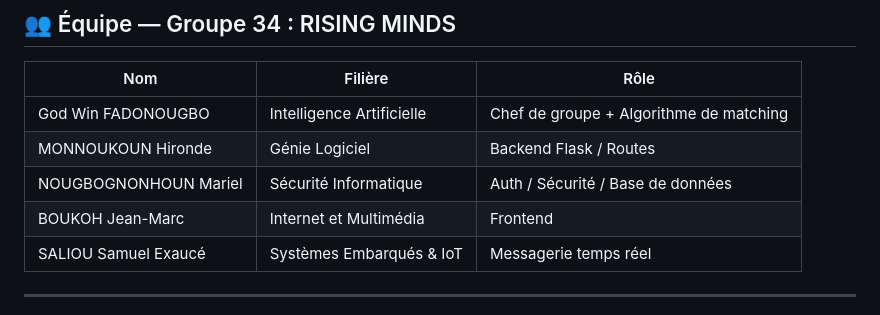
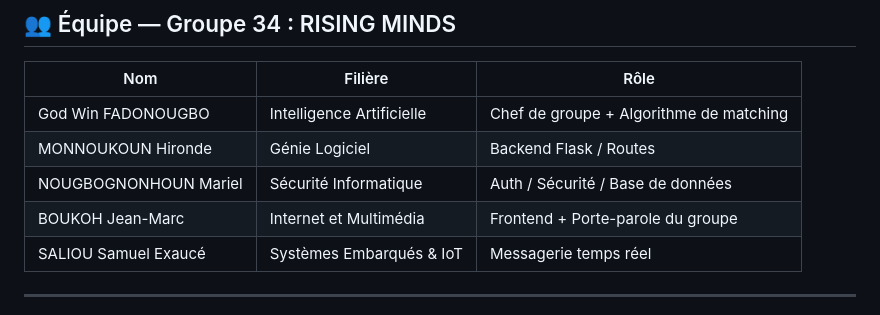
Before and after one commit to Real-Win/PIL1_2526_34, a Markdown page: README.md, the part around the change. GitHub-like rendering.

```diff
--- a/README.md
+++ b/README.md
@@ -129,7 +129,7 @@ python run.py
 | God Win FADONOUGBO | Intelligence Artificielle | Chef de groupe + Algorithme de matching |
 | MONNOUKOUN Hironde | Génie Logiciel | Backend Flask / Routes |
 | NOUGBOGNONHOUN Mariel | Sécurité Informatique | Auth / Sécurité / Base de données |
-| BOUKOH Jean-Marc | Internet et Multimédia | Frontend |
+| BOUKOH Jean-Marc | Internet et Multimédia | Frontend + Porte-parole du groupe |
 | SALIOU Samuel Exaucé | Systèmes Embarqués & IoT | Messagerie temps réel |
 
 ---
```
